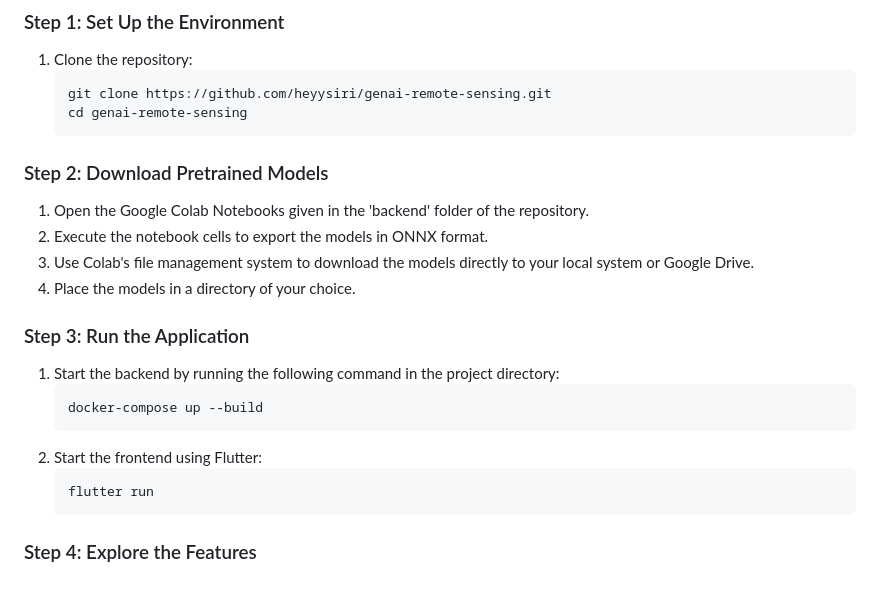
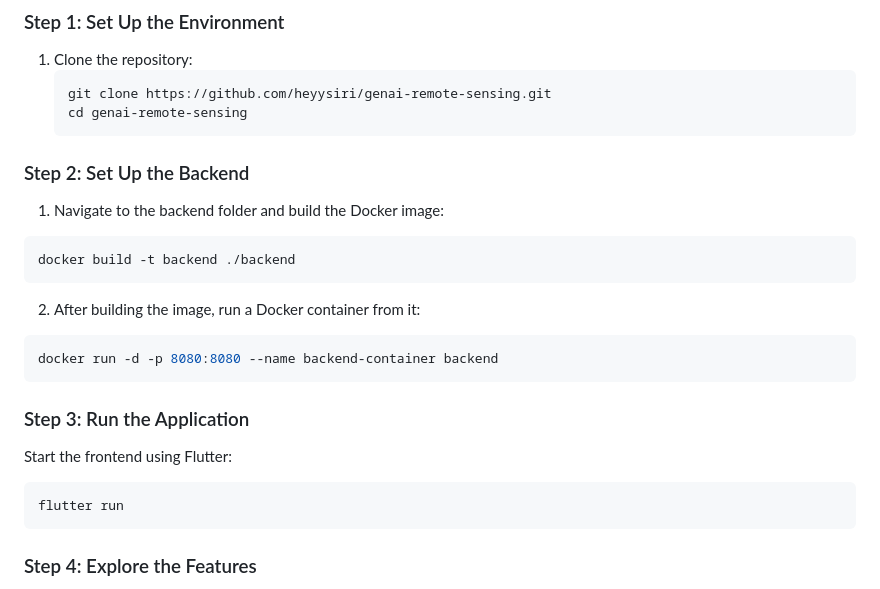
Before and after one commit to heyysiri/genai-remote-sensing, a Markdown page: README.md, the part around the change. GitHub-like rendering.

````diff
--- a/README.md
+++ b/README.md
@@ -64,19 +64,21 @@ By integrating these features, the app contributes to advancements in environmen
    ```bash
    git clone https://github.com/heyysiri/genai-remote-sensing.git
    cd genai-remote-sensing
-### Step 2: Download Pretrained Models
-1. Open the Google Colab Notebooks given in the 'backend' folder of the repository.
-2. Execute the notebook cells to export the models in ONNX format.
-3. Use Colab's file management system to download the models directly to your local system or Google Drive.
-4. Place the models in a directory of your choice.
+### Step 2: Set Up the Backend
+1. Navigate to the backend folder and build the Docker image:
+  ```bash
+  docker build -t backend ./backend
+  ```
+2. After building the image, run a Docker container from it:
+  ```bash
+  docker run -d -p 8080:8080 --name backend-container backend
+  ```
 
 ### Step 3: Run the Application
-1. Start the backend by running the following command in the project directory:
-   ```bash
-   docker-compose up --build
-2. Start the frontend using Flutter:
+Start the frontend using Flutter:
    ```bash
    flutter run
+   ```
 ### Step 4: Explore the Features
 1. Use the Crop Classification tool to identify crop types with high precision.
 2. Analyze flood-prone regions with the Flood Area Detection feature.
````
